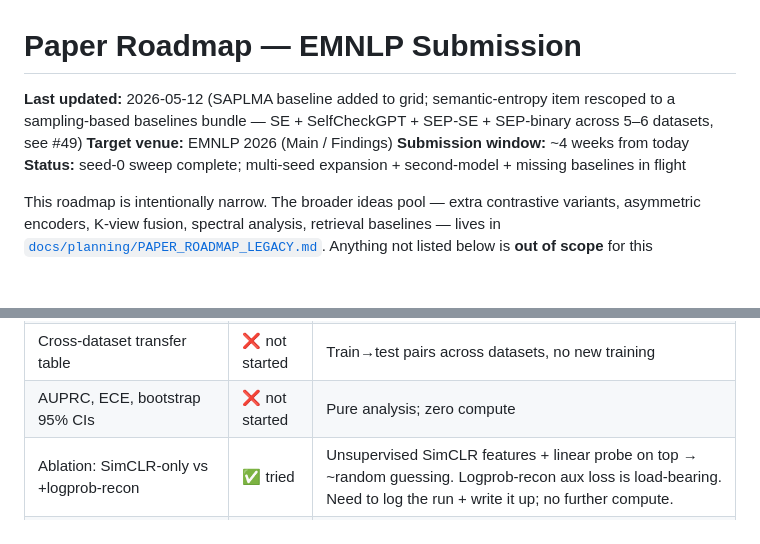
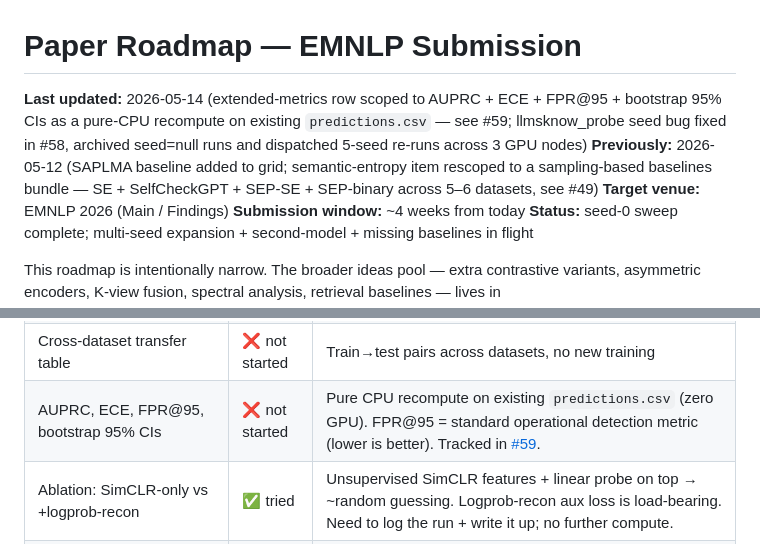
Before and after one commit to hyang0129/HalluLens, a Markdown page: PAPER_ROADMAP.md, 2 parts joined by grey strips. Rendered like a GitHub page; blank space fills up the shorter version.

Commit message:
docs(roadmap): link #59 (extended metrics) + add FPR@95 to scope
The 'pure analysis' row in §2 is now scoped and tracked:
- AUPRC + ECE + FPR@95 + bootstrap 95% CIs
- Pure CPU recompute on existing predictions.csv (zero GPU)
- Tracked in #59

Also brings the 'Last updated' line forward to 2026-05-14 noting
the #58 (llmsknow_probe seed bug) and #59 (extended metrics) scope
changes since the previous 2026-05-12 update.

Co-Authored-By: Claude Opus 4.7 (1M context) <noreply@anthropic.com>

```diff
--- a/PAPER_ROADMAP.md
+++ b/PAPER_ROADMAP.md
@@ -1,6 +1,7 @@
 # Paper Roadmap — EMNLP Submission
 
-**Last updated:** 2026-05-12 (SAPLMA baseline added to grid; semantic-entropy item rescoped to a sampling-based baselines bundle — SE + SelfCheckGPT + SEP-SE + SEP-binary across 5–6 datasets, see #49)
+**Last updated:** 2026-05-14 (extended-metrics row scoped to AUPRC + ECE + FPR@95 + bootstrap 95% CIs as a pure-CPU recompute on existing `predictions.csv` — see #59; llmsknow_probe seed bug fixed in #58, archived seed=null runs and dispatched 5-seed re-runs across 3 GPU nodes)
+**Previously:** 2026-05-12 (SAPLMA baseline added to grid; semantic-entropy item rescoped to a sampling-based baselines bundle — SE + SelfCheckGPT + SEP-SE + SEP-binary across 5–6 datasets, see #49)
 **Target venue:** EMNLP 2026 (Main / Findings)
 **Submission window:** ~4 weeks from today
 **Status:** seed-0 sweep complete; multi-seed expansion + second-model + missing baselines in flight
@@ -40,7 +41,7 @@ If any of those clauses fails to hold up empirically, the framing changes — th
 | P(true) baseline | ❌ not started | Cheap; one extra prompt per example. Tracked in [#50](https://github.com/hyang0129/HalluLens/issues/50). Output-space only — does not need activation logging; can run concurrently with the seed sweeps. |
 | Sampling-based baselines bundle (SE + SelfCheckGPT + SEP-SE + SEP-binary) | ❌ not started | One K=10 sampling pass produces 4 baselines. 5 free-form datasets {HotpotQA, NQ, PopQA, SciQ, SearchQA} for SE/SelfCheckGPT/SEP-SE; 6 datasets for SEP-binary (MMLU added — SEP-binary is activation-space and survives the NLI-clustering degeneracy on letter tokens that excludes MMLU from SE/SelfCheckGPT). SearchQA capped 10k test / 5k train. SEP-SE trained on 5k stratified train subset (Kossen-faithful regression on SE labels); SEP-binary trained on full train split with binary hallu labels — free byproduct, apples-to-apples with linear probe. Tracked in [#49](https://github.com/hyang0129/HalluLens/issues/49). Sampling pass is output-space only — can run concurrently with the seed sweeps on a separate GPU. |
 | Cross-dataset transfer table | ❌ not started | Train→test pairs across datasets, no new training |
-| AUPRC, ECE, bootstrap 95% CIs | ❌ not started | Pure analysis; zero compute |
+| AUPRC, ECE, FPR@95, bootstrap 95% CIs | ❌ not started | Pure CPU recompute on existing `predictions.csv` (zero GPU). FPR@95 = standard operational detection metric (lower is better). Tracked in [#59](https://github.com/hyang0129/HalluLens/issues/59). |
 | Ablation: SimCLR-only vs +logprob-recon | ✅ tried | Unsupervised SimCLR features + linear probe on top → ~random guessing. Logprob-recon aux loss is load-bearing. Need to log the run + write it up; no further compute. |
 | Ablation: layer-pair sensitivity | ❌ not started | Reuses cached activations |
 | Paper draft | ❌ not started | Target ~16h student time; LaTeX from week 3 |
```
